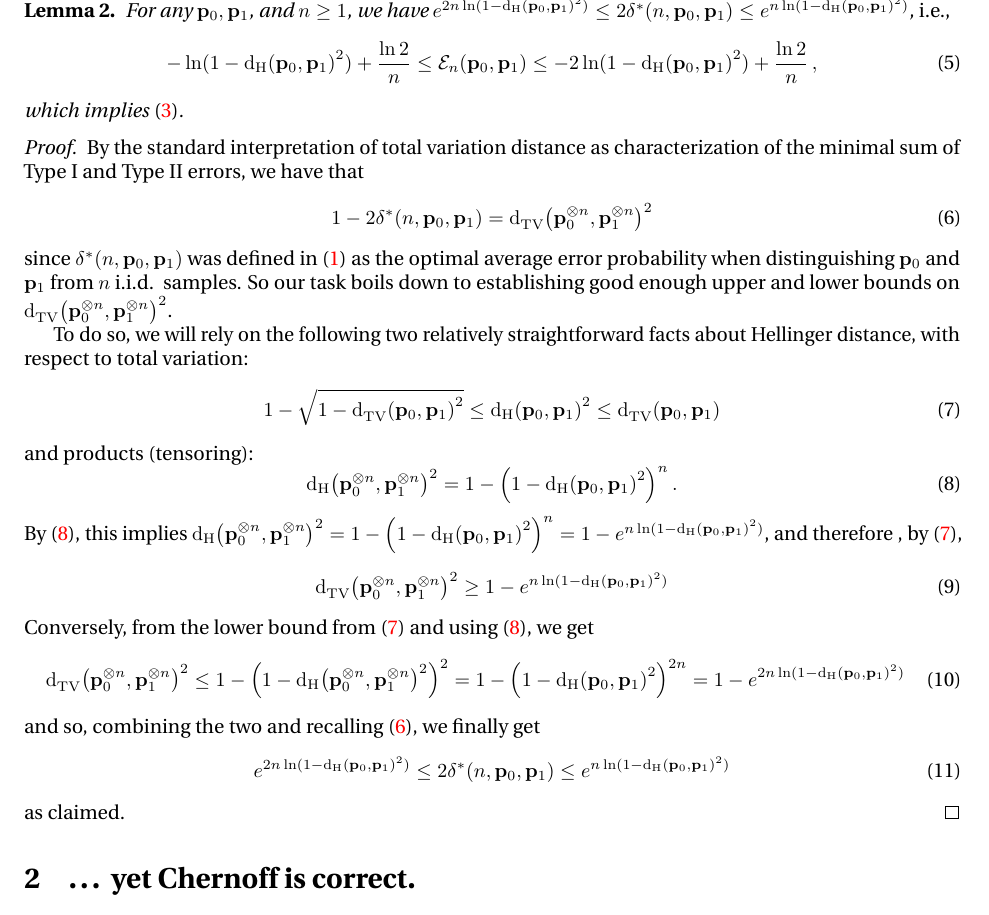
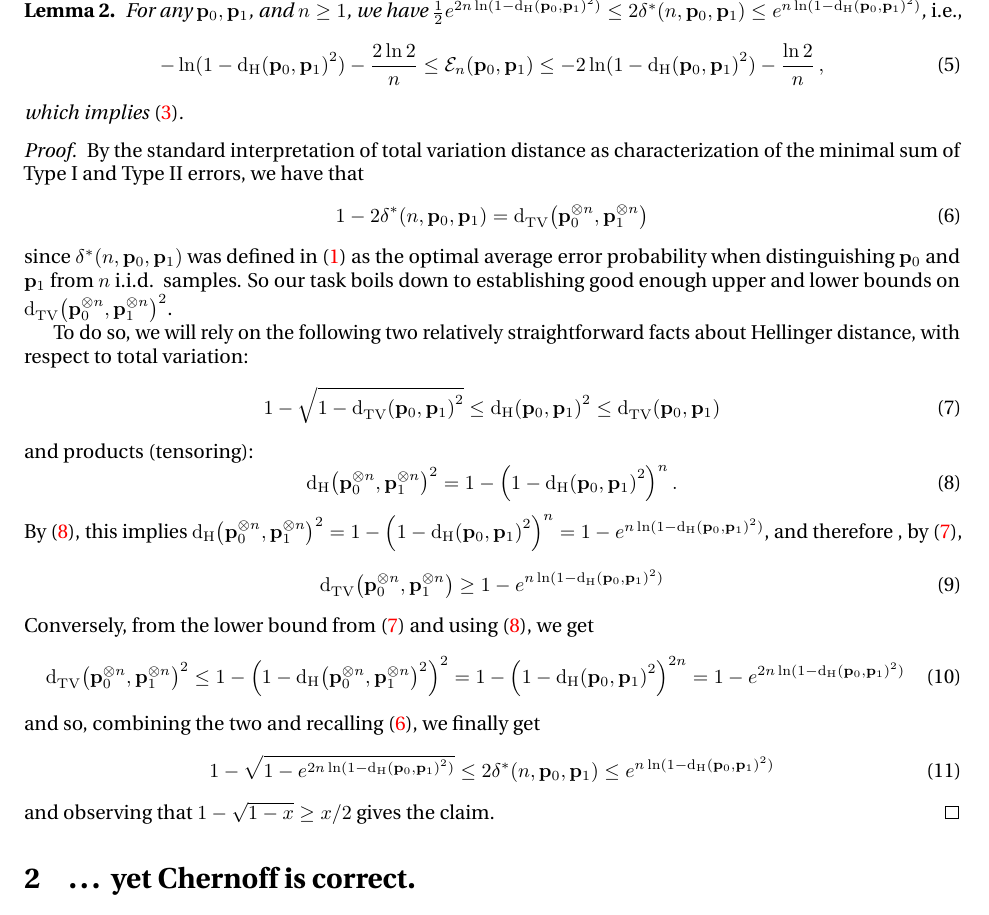
Before and after one commit to ccanonne/probabilitydistributiontoolbox, a LaTeX document (testing-errorexponent.tex): part of page 2 of 3, cut so that both start at the same text. Compiled offline with pdfLaTeX.

Commit message:
Short note on error exponents in simple hypothesis testing: fixing typos.

```diff
--- a/testing-errorexponent.tex
+++ b/testing-errorexponent.tex
@@ -64,11 +64,11 @@ We first provide a self-contained proof of~\eqref{eq:error:exp:hell}; actually,
 	\label{lemma:errexponent:hell}
 For any $\p_0,\p_1$, and $\ns \geq 1$, we have
 $
-	e^{2\ns\ln(1-\hellinger{\p_0}{\p_1}^2)} \leq 2\errproba^\ast(\ns,\p_0,\p_1) \leq e^{\ns\ln(1-\hellinger{\p_0}{\p_1}^2)}
+	\frac{1}{2}e^{2\ns\ln(1-\hellinger{\p_0}{\p_1}^2)} \leq 2\errproba^\ast(\ns,\p_0,\p_1) \leq e^{\ns\ln(1-\hellinger{\p_0}{\p_1}^2)}
 $,
 \emph{i.e.,}
 \begin{equation}
-			-\ln(1-\hellinger{\p_0}{\p_1}^2) + \frac{\ln 2}{\ns} \leq \errexp_\ns(\p_0,\p_1)  \leq -2\ln(1-\hellinger{\p_0}{\p_1}^2) + \frac{\ln 2}{\ns}\,,
+			-\ln(1-\hellinger{\p_0}{\p_1}^2) - \frac{2\ln 2}{\ns} \leq \errexp_\ns(\p_0,\p_1)  \leq -2\ln(1-\hellinger{\p_0}{\p_1}^2) - \frac{\ln 2}{\ns}\,,
 \end{equation}
 which implies~\eqref{eq:error:exp:hell}.
 \end{lemma}
@@ -76,7 +76,7 @@ which implies~\eqref{eq:error:exp:hell}.
 By the standard interpretation of total variation distance as characterization of the minimal sum of Type I and Type II errors, we have that
  \begin{equation}
   	\label{eq:tv:typeI:II}
-	1-2\errproba^\ast(\ns,\p_0,\p_1) = \totalvardist{\p_0^{\otimes n}}{\p_1^{\otimes \ns}}^2
+	1-2\errproba^\ast(\ns,\p_0,\p_1) = \totalvardist{\p_0^{\otimes n}}{\p_1^{\otimes \ns}}
 \end{equation}
 since $\errproba^\ast(\ns,\p_0,\p_1)$ was defined in~\eqref{eq:err:proba:total} as the optimal average error probability when distinguishing $\p_0$ and $\p_1$ from $\ns$ i.i.d.\, samples. So our task boils down to establishing good enough upper and lower bounds on $\totalvardist{\p_0^{\otimes n}}{\p_1^{\otimes \ns}}^2$.
 
@@ -97,7 +97,7 @@ $
 $,
 and therefore , by~\eqref{eq:tv:hellinger},
 \begin{equation}
-\totalvardist{\p_0^{\otimes n}}{\p_1^{\otimes \ns}}^2 \geq 1-e^{\ns\ln(1-\hellinger{\p_0}{\p_1}^2)}
+\totalvardist{\p_0^{\otimes n}}{\p_1^{\otimes \ns}} \geq 1-e^{\ns\ln(1-\hellinger{\p_0}{\p_1}^2)}
 \end{equation}
 \noindent Conversely, from the lower bound from~\eqref{eq:tv:hellinger} and using~\eqref{eq:hellinger:product}, we get
 \begin{align}
@@ -108,9 +108,9 @@ and therefore , by~\eqref{eq:tv:hellinger},
 \end{align}
 and so, combining the two and recalling~\eqref{eq:tv:typeI:II}, we finally get
 \begin{equation}
-e^{2\ns\ln(1-\hellinger{\p_0}{\p_1}^2)} \leq 2\errproba^\ast(\ns,\p_0,\p_1) \leq e^{\ns\ln(1-\hellinger{\p_0}{\p_1}^2)}
+1-\sqrt{1-e^{2\ns\ln(1-\hellinger{\p_0}{\p_1}^2)}} \leq 2\errproba^\ast(\ns,\p_0,\p_1) \leq e^{\ns\ln(1-\hellinger{\p_0}{\p_1}^2)}
 \end{equation}
-as claimed.
+and observing that $1-\sqrt{1-x} \geq x/2$ gives the claim.
  \end{proof}
 
 \section{\dots{} yet Chernoff is correct.}
```
